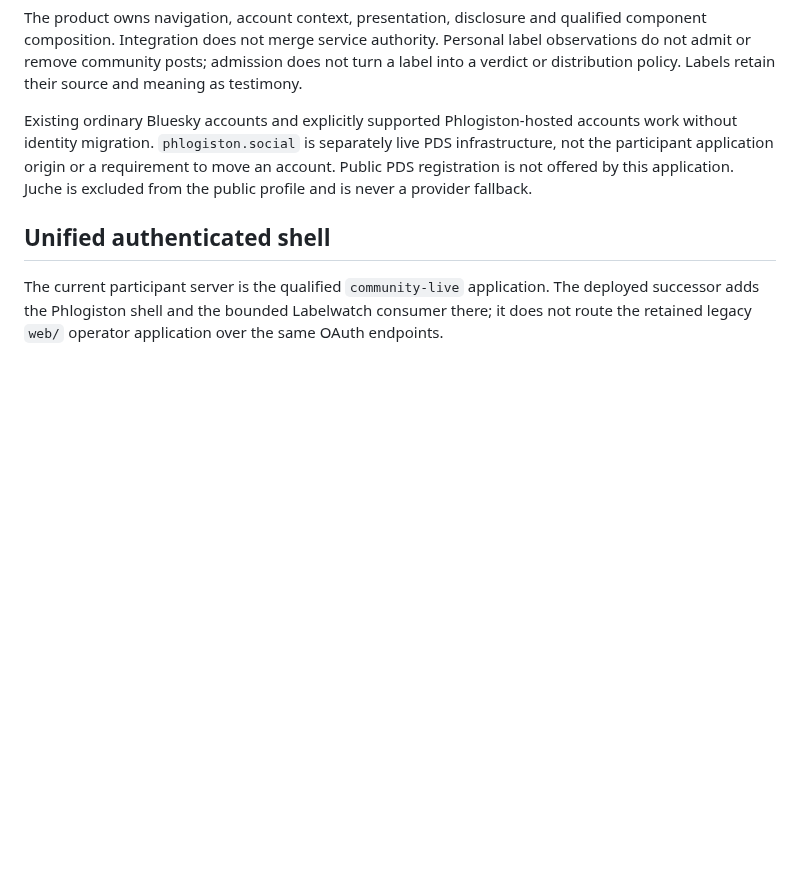
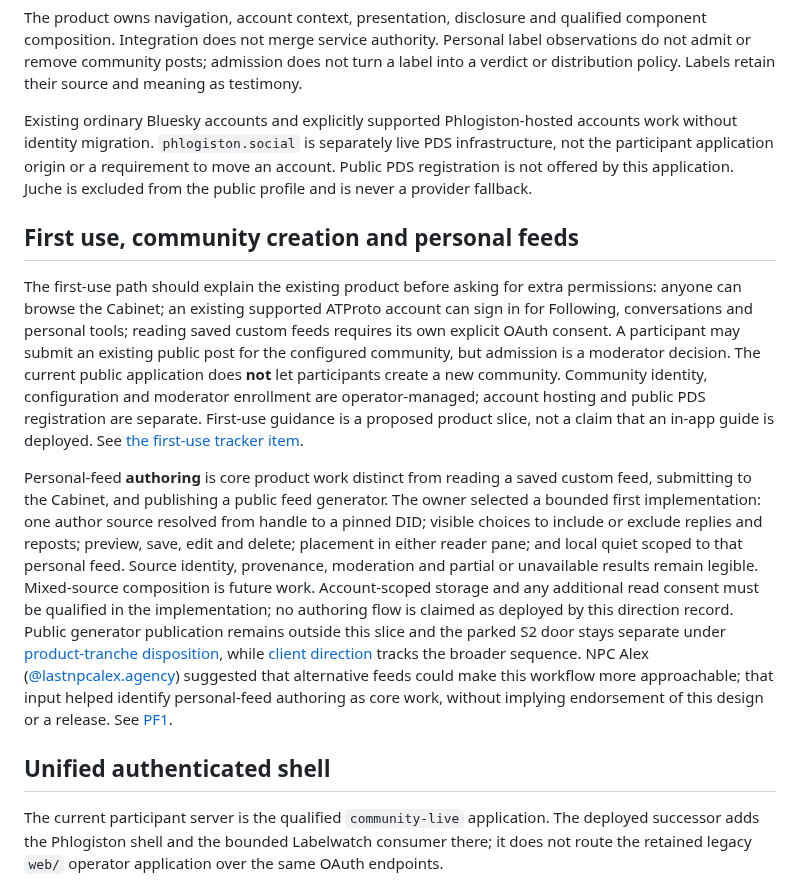
Before and after one commit to unpingable/phlogiston-pds-appview, a Markdown page: docs/PRODUCT-ARCHITECTURE.md, the part around the change. Rendered like a GitHub page; blank space fills up the shorter version.

Commit message:
Document first-use boundary and personal-feed authoring direction

```diff
--- a/docs/PRODUCT-ARCHITECTURE.md
+++ b/docs/PRODUCT-ARCHITECTURE.md
@@ -9,6 +9,12 @@ Phlogiston is one participant application at `https://phlogiston.app`. Its authe
 The product owns navigation, account context, presentation, disclosure and qualified component composition. Integration does not merge service authority. Personal label observations do not admit or remove community posts; admission does not turn a label into a verdict or distribution policy. Labels retain their source and meaning as testimony.
 
 Existing ordinary Bluesky accounts and explicitly supported Phlogiston-hosted accounts work without identity migration. `phlogiston.social` is separately live PDS infrastructure, not the participant application origin or a requirement to move an account. Public PDS registration is not offered by this application. Juche is excluded from the public profile and is never a provider fallback.
+
+## First use, community creation and personal feeds
+
+The first-use path should explain the existing product before asking for extra permissions: anyone can browse the Cabinet; an existing supported ATProto account can sign in for Following, conversations and personal tools; reading saved custom feeds requires its own explicit OAuth consent. A participant may submit an existing public post for the configured community, but admission is a moderator decision. The current public application does **not** let participants create a new community. Community identity, configuration and moderator enrollment are operator-managed; account hosting and public PDS registration are separate. First-use guidance is a proposed product slice, not a claim that an in-app guide is deployed. See [the first-use tracker item](https://github.com/unpingable/atproto-community/issues/22).
+
+Personal-feed **authoring** is core product work distinct from reading a saved custom feed, submitting to the Cabinet, and publishing a public feed generator. The owner selected a bounded first implementation: one author source resolved from handle to a pinned DID; visible choices to include or exclude replies and reposts; preview, save, edit and delete; placement in either reader pane; and local quiet scoped to that personal feed. Source identity, provenance, moderation and partial or unavailable results remain legible. Mixed-source composition is future work. Account-scoped storage and any additional read consent must be qualified in the implementation; no authoring flow is claimed as deployed by this direction record. Public generator publication remains outside this slice and the parked S2 door stays separate under [product-tranche disposition](https://github.com/unpingable/atproto-community/issues/12), while [client direction](https://github.com/unpingable/atproto-community/issues/21) tracks the broader sequence. NPC Alex ([@lastnpcalex.agency](https://bsky.app/profile/lastnpcalex.agency)) suggested that alternative feeds could make this workflow more approachable; that input helped identify personal-feed authoring as core work, without implying endorsement of this design or a release. See [PF1](https://github.com/unpingable/atproto-community/issues/23).
 
 ## Unified authenticated shell
 
```
